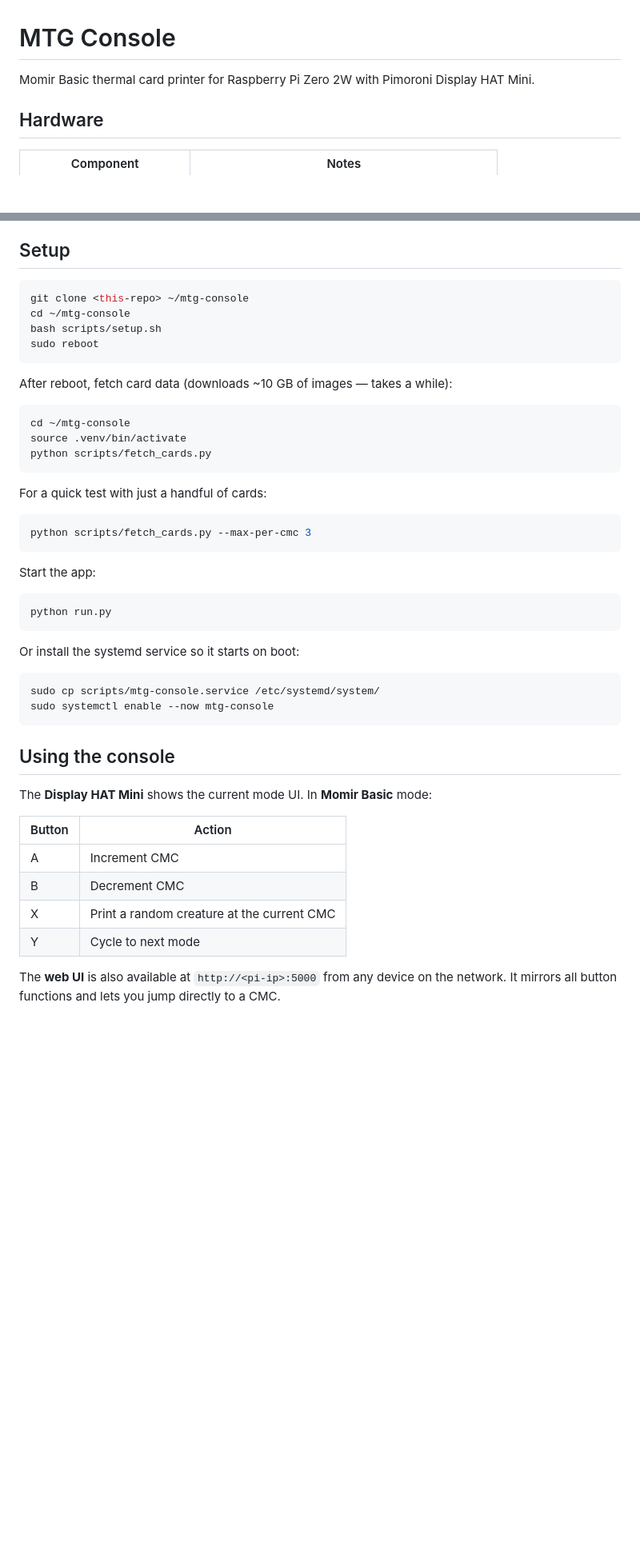
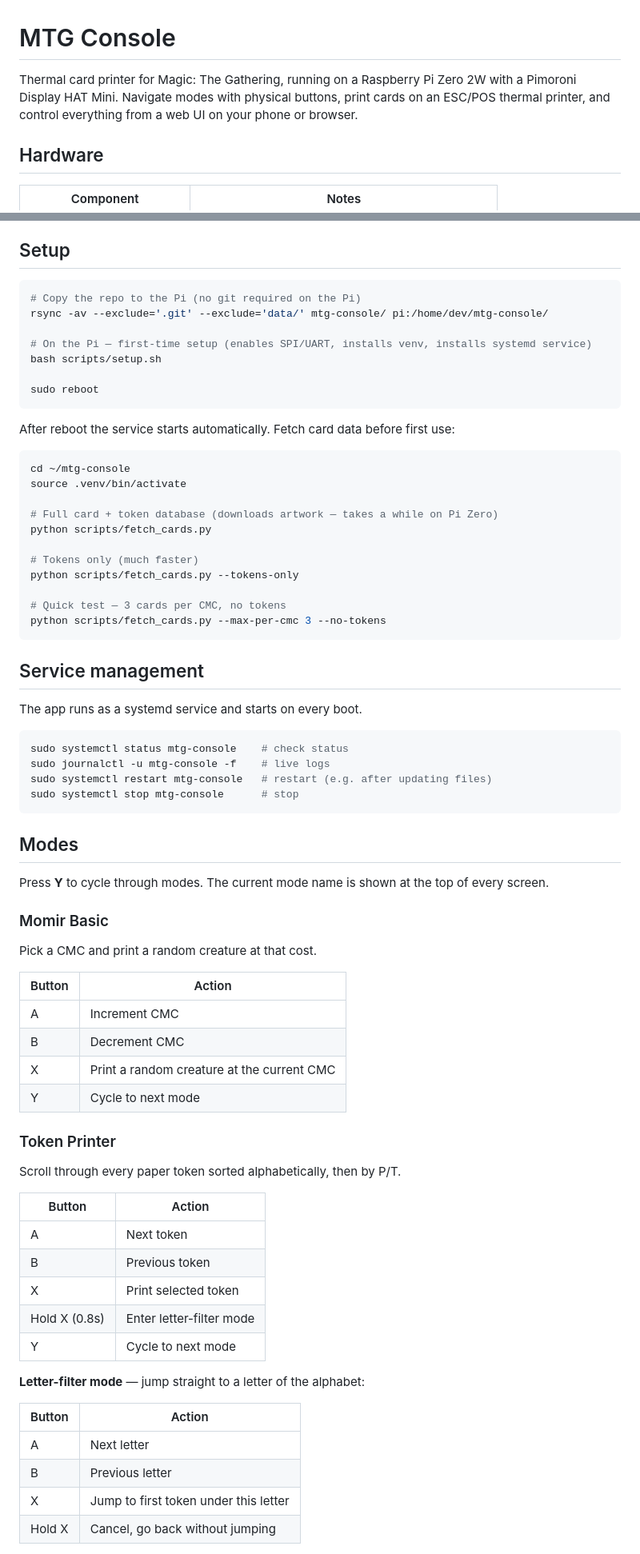
Before and after one commit to F3A5T/mtg-thermal-deck, a Markdown page: README.md, 2 parts joined by grey strips. Shown at 80% size. GitHub-like rendering; blank space fills up the shorter version.

Commit message:
Update README — document all three modes, service setup, web UI, letter filter

````diff
--- a/README.md
+++ b/README.md
@@ -1,6 +1,6 @@
 # MTG Console
 
-Momir Basic thermal card printer for Raspberry Pi Zero 2W with Pimoroni Display HAT Mini.
+Thermal card printer for Magic: The Gathering, running on a Raspberry Pi Zero 2W with a Pimoroni Display HAT Mini. Navigate modes with physical buttons, print cards on an ESC/POS thermal printer, and control everything from a web UI on your phone or browser.
 
 ## Hardware
 
@@ -20,42 +20,49 @@ Momir Basic thermal card printer for Raspberry Pi Zero 2W with Pimoroni Display
 ## Setup
 
 ```bash
-git clone <this-repo> ~/mtg-console
-cd ~/mtg-console
+# Copy the repo to the Pi (no git required on the Pi)
+rsync -av --exclude='.git' --exclude='data/' mtg-console/ pi:/home/dev/mtg-console/
+
+# On the Pi — first-time setup (enables SPI/UART, installs venv, installs systemd service)
 bash scripts/setup.sh
+
 sudo reboot
 ```
 
-After reboot, fetch card data (downloads ~10 GB of images — takes a while):
+After reboot the service starts automatically. Fetch card data before first use:
 
 ```bash
 cd ~/mtg-console
 source .venv/bin/activate
+
+# Full card + token database (downloads artwork — takes a while on Pi Zero)
 python scripts/fetch_cards.py
+
+# Tokens only (much faster)
+python scripts/fetch_cards.py --tokens-only
+
+# Quick test — 3 cards per CMC, no tokens
+python scripts/fetch_cards.py --max-per-cmc 3 --no-tokens
 ```
 
-For a quick test with just a handful of cards:
+## Service management
+
+The app runs as a systemd service and starts on every boot.
 
 ```bash
-python scripts/fetch_cards.py --max-per-cmc 3
+sudo systemctl status mtg-console    # check status
+sudo journalctl -u mtg-console -f    # live logs
+sudo systemctl restart mtg-console   # restart (e.g. after updating files)
+sudo systemctl stop mtg-console      # stop
 ```
 
-Start the app:
+## Modes
 
-```bash
-python run.py
-```
+Press **Y** to cycle through modes. The current mode name is shown at the top of every screen.
 
-Or install the systemd service so it starts on boot:
+### Momir Basic
 
-```bash
-sudo cp scripts/mtg-console.service /etc/systemd/system/
-sudo systemctl enable --now mtg-console
-```
-
-## Using the console
-
-The **Display HAT Mini** shows the current mode UI. In **Momir Basic** mode:
+Pick a CMC and print a random creature at that cost.
 
 | Button | Action |
 |---|---|
@@ -64,4 +71,24 @@ The **Display HAT Mini** shows the current mode UI. In **Momir Basic** mode:
 | X | Print a random creature at the current CMC |
 | Y | Cycle to next mode |
 
-The **web UI** is also available at `http://<pi-ip>:5000` from any device on the network. It mirrors all button functions and lets you jump directly to a CMC.
+### Token Printer
+
+Scroll through every paper token sorted alphabetically, then by P/T.
+
+| Button | Action |
+|---|---|
+| A | Next token |
+| B | Previous token |
+| X | Print selected token |
+| Hold X (0.8s) | Enter letter-filter mode |
+| Y | Cycle to next mode |
+
+**Letter-filter mode** — jump straight to a letter of the alphabet:
+
+| Button | Action |
+|---|---|
+| A | Next letter |
+| B | Previous letter |
+| X | Jump to first token under this letter |
+| Hold X | Cancel, go back without jumping |
+
````
Also changed, not shown: other parts of README.md (+16 -4 lines).
